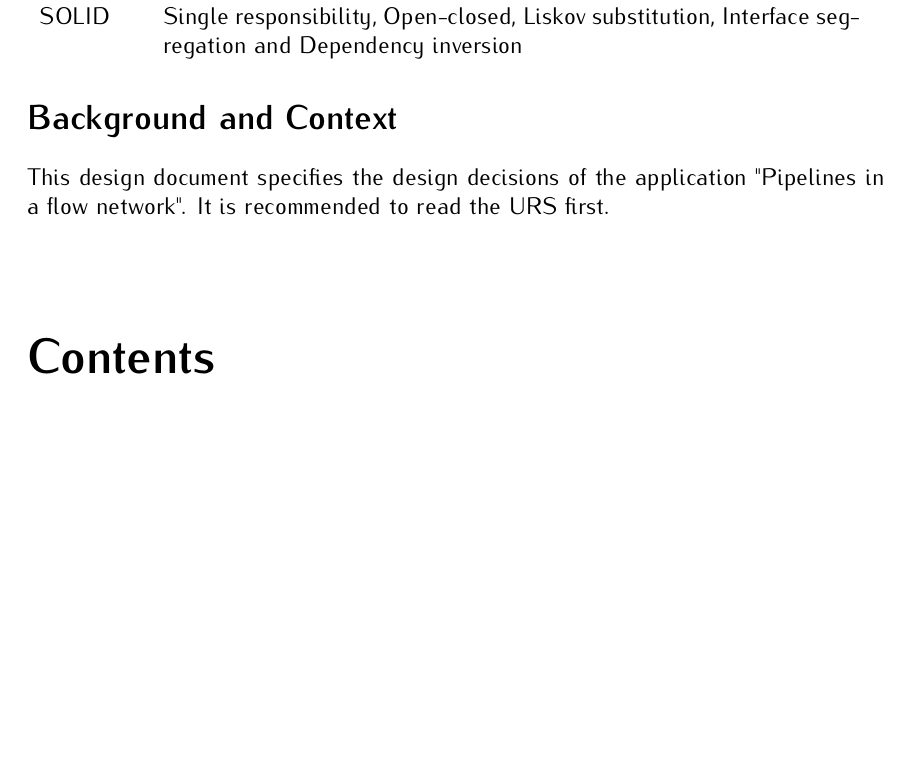
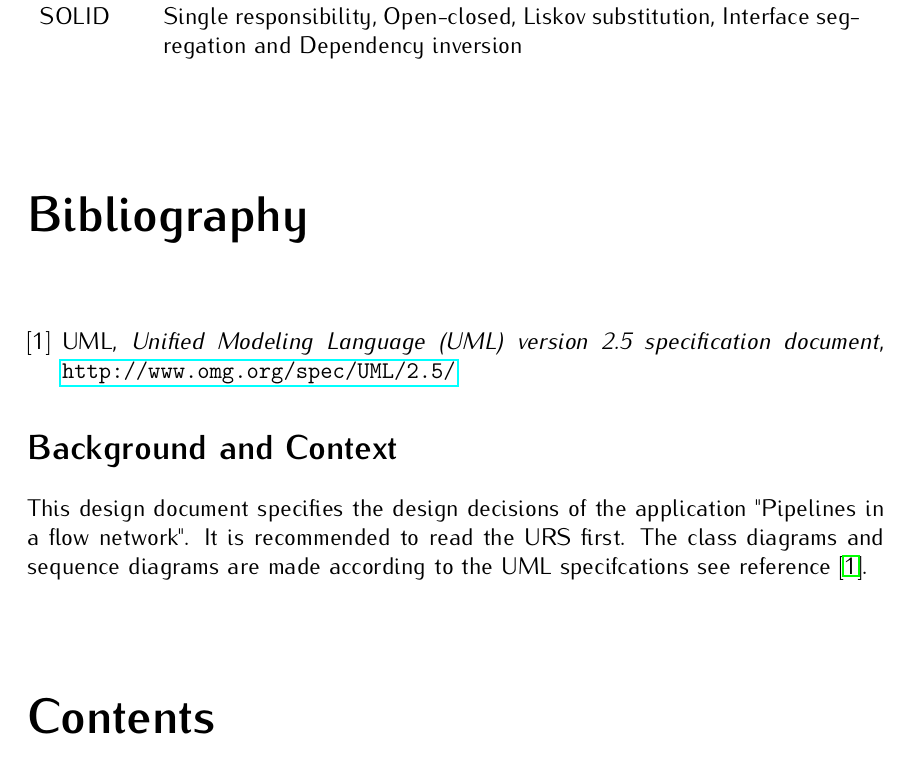
Before and after one commit to coens97/OOD2Documentation, a LaTeX document (design document/document.tex): part of page 2 of 11 before the commit and part of page 2 of 12 after it, cut so that both start at the same text, the shorter picture padded with empty space. Compiled offline with pdfLaTeX.

Commit message:
+ dd: Add reference to the UML specification in background and context
To please Jesus UML specification fetish

```diff
--- a/design document/document.tex
+++ b/design document/document.tex
@@ -7,6 +7,7 @@
 \usepackage{tabularx}
 \usepackage{enumitem}
 \usepackage{graphicx}
+\usepackage{hyperref}
 \usepackage{packages/usecases}
 \usepackage{xcolor}
 \usepackage{graphicx}
@@ -64,8 +65,16 @@ MVC & Model View Controller\\
 SOLID & Single responsibility, Open-closed, Liskov substitution, Interface segregation and Dependency inversion\\
 \end{longtable}
 
+\begin{thebibliography}{9}
+
+	\bibitem{bib:uml}
+	UML,
+	\emph{Unified Modeling Language (UML) version 2.5 specification document}, \url{http://www.omg.org/spec/UML/2.5/}
+
+\end{thebibliography}
+
 \section*{Background and Context}
-This design document specifies the design decisions of the application "Pipelines in a flow network". It is recommended to read the URS first.
+This design document specifies the design decisions of the application "Pipelines in a flow network". It is recommended to read the URS first. The class diagrams and sequence diagrams are made according to the UML specifcations see reference \cite{bib:uml}.
 
 \tableofcontents
 \endgroup
```
Also changed, not shown: design document/document.pdf.
